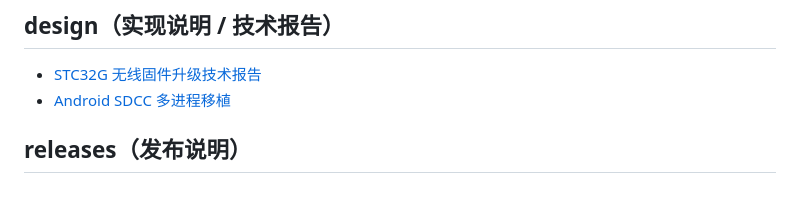
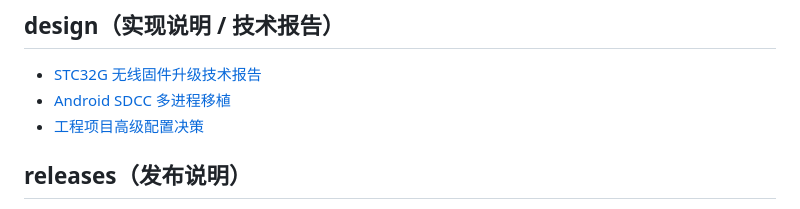
Before and after one commit to louqingjie/PIE-Block, a Markdown page: docs/README.md, the part around the change. Drawn GitHub-style.

Commit message:
docs(design): 新增工程项目高级配置决策文档

```diff
--- a/docs/README.md
+++ b/docs/README.md
@@ -47,6 +47,7 @@
 
 - [STC32G 无线固件升级技术报告](design/STC32G无线固件升级技术报告.md)
 - [Android SDCC 多进程移植](design/android-sdcc-port.md)
+- [工程项目高级配置决策](design/工程项目高级配置决策.md)
 
 ## releases（发布说明）
 
```
Also changed, not shown: docs/design/工程项目高级配置决策.md (added, +218 -0 lines).
